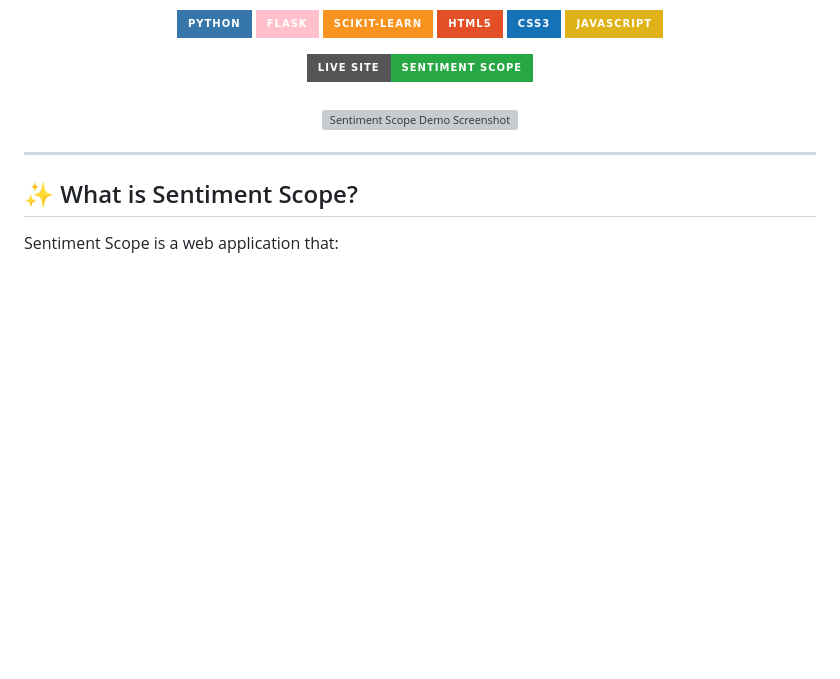
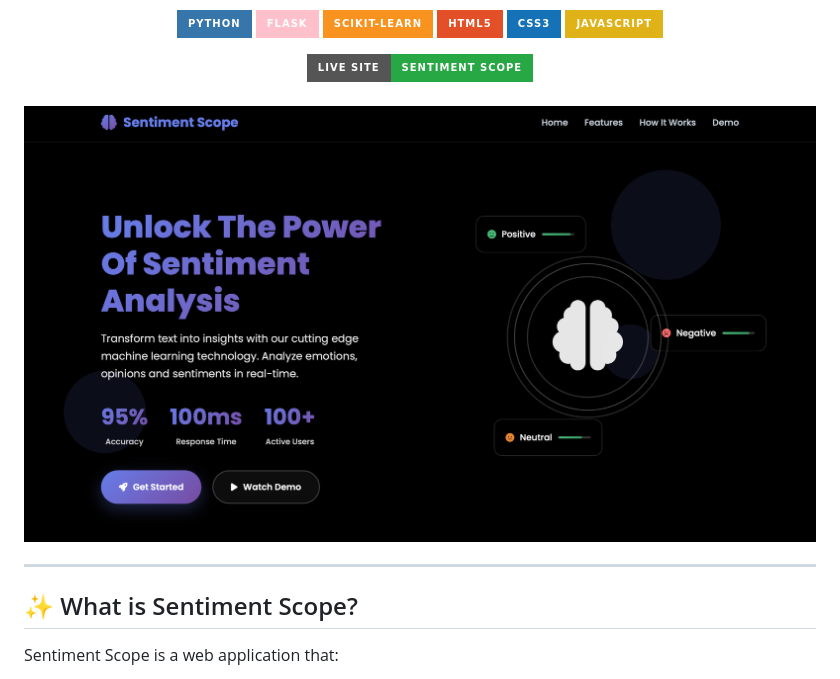
Before and after one commit to RAJA-2004/Sentiment-Scope, a Markdown page: README.md, the part around the change. GitHub-like rendering; badges without logos; blank space fills up the shorter version; grey boxes are pictures that could not be loaded.

```diff
--- a/README.md
+++ b/README.md
@@ -21,7 +21,7 @@
    </div>
    <br>
    <div>
-     <img src="static/landing.png" alt="Sentiment Scope Demo Screenshot" width="800" />
+     <img src="static/landing_page.png" alt="Sentiment Scope Demo Screenshot" width="800" />
    </div>
 </div>
 
```
